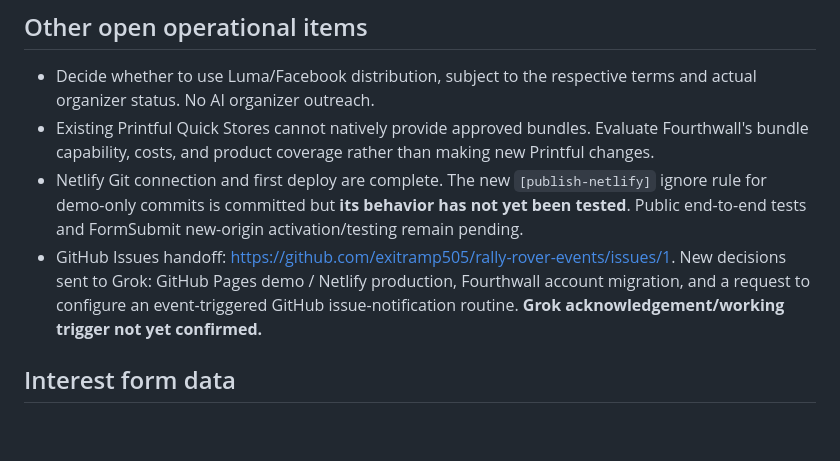
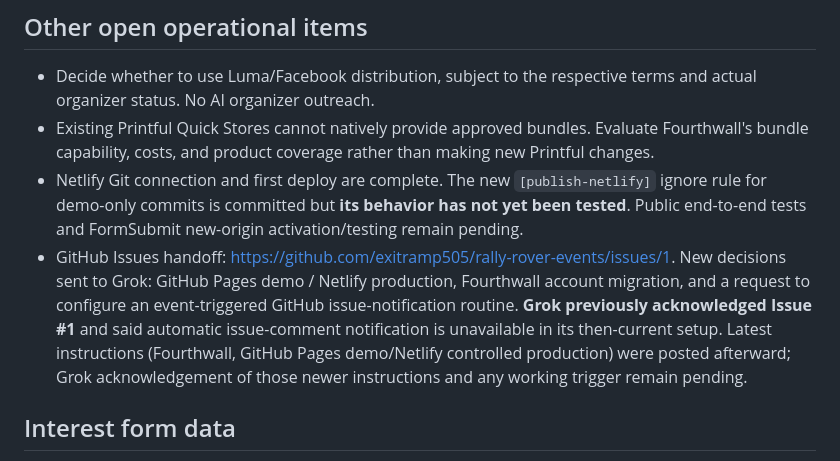
Before and after one commit to exitramp505/rally-rover-events, a Markdown page: docs/STATUS.md, the part around the change. Drawn GitHub-style; blank space fills up the shorter version.

Commit message:
Record Grok prior acknowledgement and pending trigger verification

```diff
--- a/docs/STATUS.md
+++ b/docs/STATUS.md
@@ -16,7 +16,7 @@
 - Decide whether to use Luma/Facebook distribution, subject to the respective terms and actual organizer status. No AI organizer outreach.
 - Existing Printful Quick Stores cannot natively provide approved bundles. Evaluate Fourthwall's bundle capability, costs, and product coverage rather than making new Printful changes.
 - Netlify Git connection and first deploy are complete. The new `[publish-netlify]` ignore rule for demo-only commits is committed but **its behavior has not yet been tested**. Public end-to-end tests and FormSubmit new-origin activation/testing remain pending.
-- GitHub Issues handoff: https://github.com/exitramp505/rally-rover-events/issues/1. New decisions sent to Grok: GitHub Pages demo / Netlify production, Fourthwall account migration, and a request to configure an event-triggered GitHub issue-notification routine. **Grok acknowledgement/working trigger not yet confirmed.**
+- GitHub Issues handoff: https://github.com/exitramp505/rally-rover-events/issues/1. New decisions sent to Grok: GitHub Pages demo / Netlify production, Fourthwall account migration, and a request to configure an event-triggered GitHub issue-notification routine. **Grok previously acknowledged Issue #1** and said automatic issue-comment notification is unavailable in its then-current setup. Latest instructions (Fourthwall, GitHub Pages demo/Netlify controlled production) were posted afterward; Grok acknowledgement of those newer instructions and any working trigger remain pending.
 
 ## Interest form data
 - Signups arrive as emails with a subject identifying the event at the Rally Rover project inbox. The signup means event/merch updates only, **not** official event registration.
```
